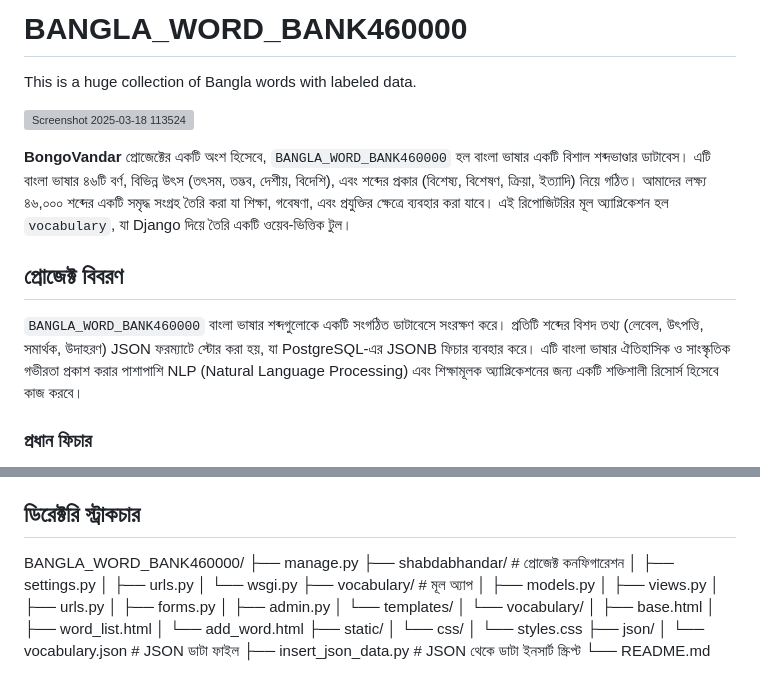
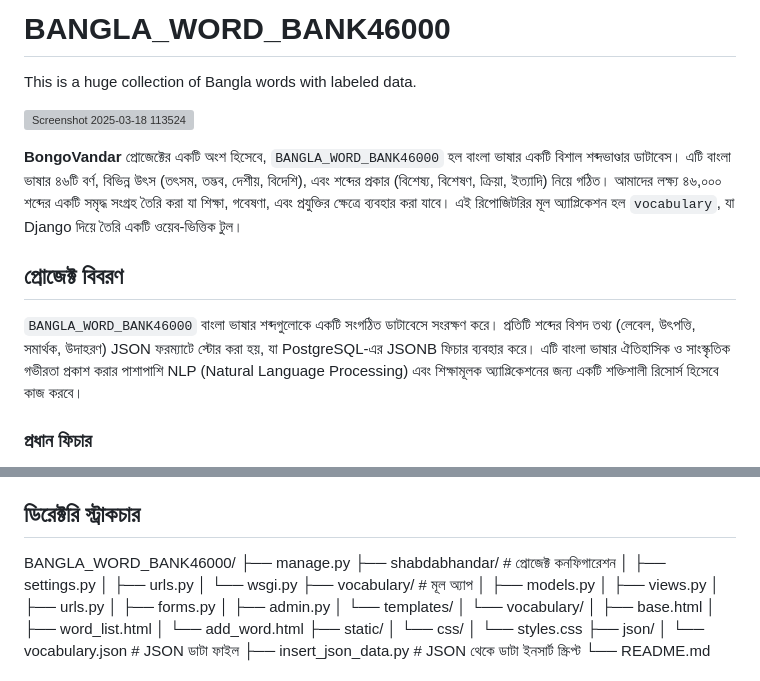
Before and after one commit to redoy-siddik/BANGLA_WORD_BANK46000, a Markdown page: README.md, 2 parts joined by grey strips. GitHub-like rendering; grey boxes are pictures that could not be loaded.

```diff
--- a/README.md
+++ b/README.md
@@ -1,13 +1,13 @@
-# BANGLA_WORD_BANK460000
+# BANGLA_WORD_BANK46000
  This is a huge collection of Bangla words with labeled data.
 
 ![Screenshot 2025-03-18 113524](https://github.com/user-attachments/assets/ad3b896a-2bd0-4401-b659-6f4cc0883ff0)
 
 
-**BongoVandar** প্রোজেক্টের একটি অংশ হিসেবে, `BANGLA_WORD_BANK460000` হল বাংলা ভাষার একটি বিশাল শব্দভাণ্ডার ডাটাবেস। এটি বাংলা ভাষার ৪৬টি বর্ণ, বিভিন্ন উৎস (তৎসম, তদ্ভব, দেশীয়, বিদেশি), এবং শব্দের প্রকার (বিশেষ্য, বিশেষণ, ক্রিয়া, ইত্যাদি) নিয়ে গঠিত। আমাদের লক্ষ্য ৪৬,০০০ শব্দের একটি সমৃদ্ধ সংগ্রহ তৈরি করা যা শিক্ষা, গবেষণা, এবং প্রযুক্তির ক্ষেত্রে ব্যবহার করা যাবে। এই রিপোজিটরির মূল অ্যাপ্লিকেশন হল `vocabulary`, যা Django দিয়ে তৈরি একটি ওয়েব-ভিত্তিক টুল।
+**BongoVandar** প্রোজেক্টের একটি অংশ হিসেবে, `BANGLA_WORD_BANK46000` হল বাংলা ভাষার একটি বিশাল শব্দভাণ্ডার ডাটাবেস। এটি বাংলা ভাষার ৪৬টি বর্ণ, বিভিন্ন উৎস (তৎসম, তদ্ভব, দেশীয়, বিদেশি), এবং শব্দের প্রকার (বিশেষ্য, বিশেষণ, ক্রিয়া, ইত্যাদি) নিয়ে গঠিত। আমাদের লক্ষ্য ৪৬,০০০ শব্দের একটি সমৃদ্ধ সংগ্রহ তৈরি করা যা শিক্ষা, গবেষণা, এবং প্রযুক্তির ক্ষেত্রে ব্যবহার করা যাবে। এই রিপোজিটরির মূল অ্যাপ্লিকেশন হল `vocabulary`, যা Django দিয়ে তৈরি একটি ওয়েব-ভিত্তিক টুল।
 
 ## প্রোজেক্ট বিবরণ
-`BANGLA_WORD_BANK460000` বাংলা ভাষার শব্দগুলোকে একটি সংগঠিত ডাটাবেসে সংরক্ষণ করে। প্রতিটি শব্দের বিশদ তথ্য (লেবেল, উৎপত্তি, সমার্থক, উদাহরণ) JSON ফরম্যাটে স্টোর করা হয়, যা PostgreSQL-এর JSONB ফিচার ব্যবহার করে। এটি বাংলা ভাষার ঐতিহাসিক ও সাংস্কৃতিক গভীরতা প্রকাশ করার পাশাপাশি NLP (Natural Language Processing) এবং শিক্ষামূলক অ্যাপ্লিকেশনের জন্য একটি শক্তিশালী রিসোর্স হিসেবে কাজ করবে।
+`BANGLA_WORD_BANK46000` বাংলা ভাষার শব্দগুলোকে একটি সংগঠিত ডাটাবেসে সংরক্ষণ করে। প্রতিটি শব্দের বিশদ তথ্য (লেবেল, উৎপত্তি, সমার্থক, উদাহরণ) JSON ফরম্যাটে স্টোর করা হয়, যা PostgreSQL-এর JSONB ফিচার ব্যবহার করে। এটি বাংলা ভাষার ঐতিহাসিক ও সাংস্কৃতিক গভীরতা প্রকাশ করার পাশাপাশি NLP (Natural Language Processing) এবং শিক্ষামূলক অ্যাপ্লিকেশনের জন্য একটি শক্তিশালী রিসোর্স হিসেবে কাজ করবে।
 
 ### প্রধান ফিচার
 - **৪৬টি বর্ণ**: বাংলা বর্ণমালার সম্পূর্ণ সেট কভার করে।
@@ -24,7 +24,7 @@
 - **ডাটা ফরম্যাট**: JSON
 
 ## ডিরেক্টরি স্ট্রাকচার
-BANGLA_WORD_BANK460000/
+BANGLA_WORD_BANK46000/
 ├── manage.py
 ├── shabdabhandar/          # প্রোজেক্ট কনফিগারেশন
 │   ├── settings.py
```
